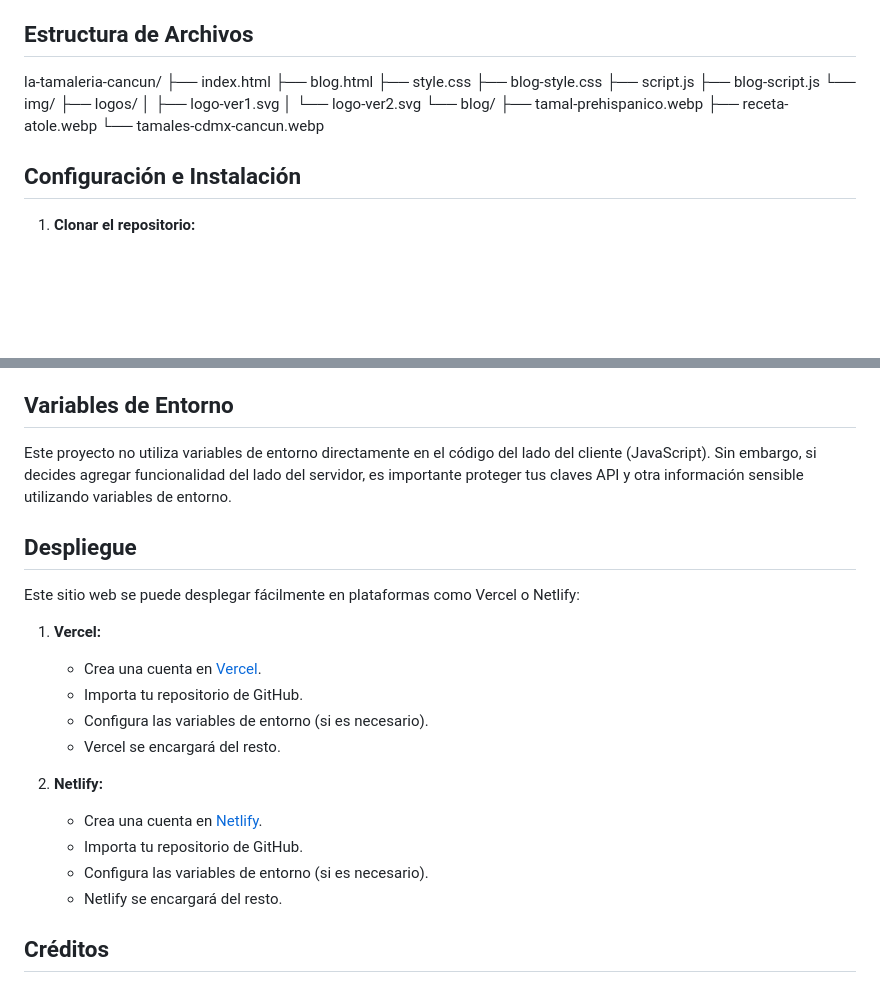
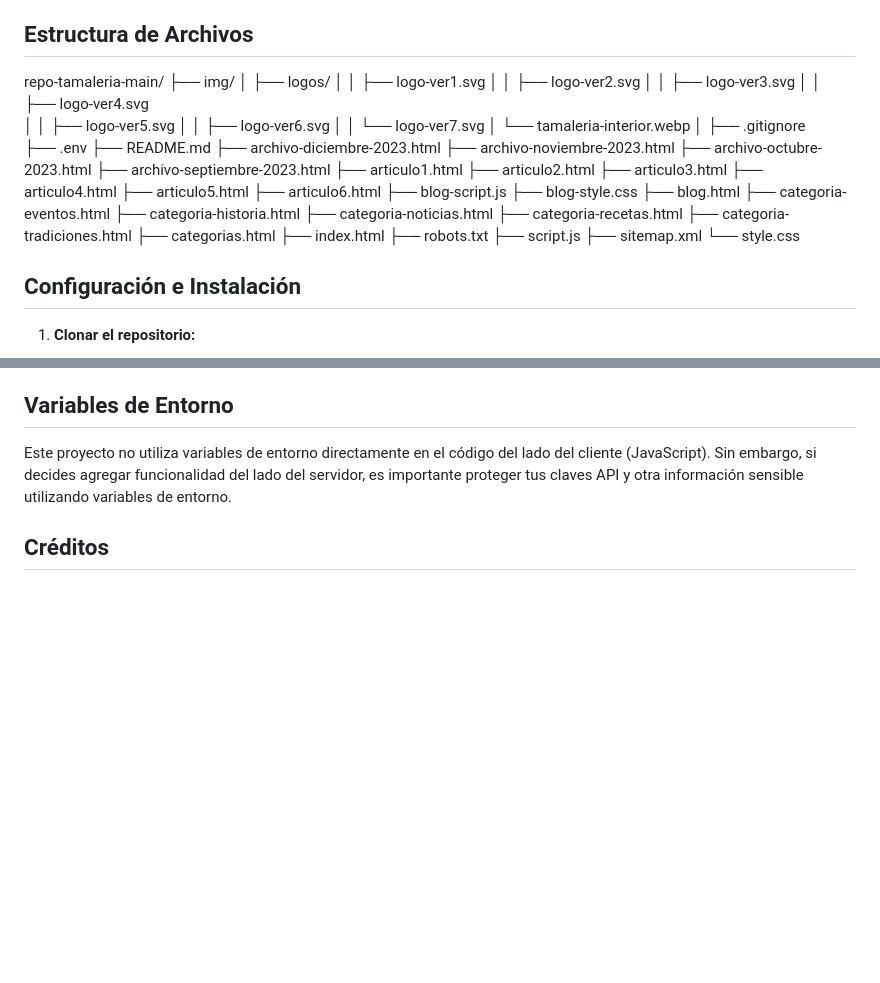
Before and after one commit to octobranch/repo-tamaleria, a Markdown page: README.md, 2 parts joined by grey strips. Rendered like a GitHub page; blank space fills up the shorter version.

```diff
--- a/README.md
+++ b/README.md
@@ -32,22 +32,45 @@ El sitio web permite a los usuarios:
 
 ## Estructura de Archivos
 
-la-tamaleria-cancun/
+repo-tamaleria-main/
+├── img/
+│   ├── logos/
+│   │   ├── logo-ver1.svg
+│   │   ├── logo-ver2.svg
+│   │   ├── logo-ver3.svg
+│   │   ├── logo-ver4.svg
+│   │   ├── logo-ver5.svg
+│   │   ├── logo-ver6.svg
+│   │   └── logo-ver7.svg
+│   └── tamaleria-interior.webp
+│
+├── .gitignore
+├── .env
+├── README.md
+├── archivo-diciembre-2023.html
+├── archivo-noviembre-2023.html
+├── archivo-octubre-2023.html
+├── archivo-septiembre-2023.html
+├── articulo1.html
+├── articulo2.html
+├── articulo3.html
+├── articulo4.html
+├── articulo5.html
+├── articulo6.html
+├── blog-script.js
+├── blog-style.css
+├── blog.html
+├── categoria-eventos.html
+├── categoria-historia.html
+├── categoria-noticias.html
+├── categoria-recetas.html
+├── categoria-tradiciones.html
+├── categorias.html
 ├── index.html
-├── blog.html
-├── style.css
-├── blog-style.css
+├── robots.txt
 ├── script.js
-├── blog-script.js
-└── img/
-    ├── logos/
-    │   ├── logo-ver1.svg
-    │   └── logo-ver2.svg
-    └── blog/
-        ├── tamal-prehispanico.webp
-        ├── receta-atole.webp
-        └── tamales-cdmx-cancun.webp
-
+├── sitemap.xml
+└── style.css
 
 ## Configuración e Instalación
 
@@ -74,23 +97,6 @@ Para personalizar el sitio web, puedes modificar los siguientes archivos:
 
 Este proyecto no utiliza variables de entorno directamente en el código del lado del cliente (JavaScript). Sin embargo, si decides agregar funcionalidad del lado del servidor, es importante proteger tus claves API y otra información sensible utilizando variables de entorno.
 
-## Despliegue
-
-Este sitio web se puede desplegar fácilmente en plataformas como Vercel o Netlify:
-
-1.  **Vercel:**
-
-    *   Crea una cuenta en [Vercel](https://vercel.com/).
-    *   Importa tu repositorio de GitHub.
-    *   Configura las variables de entorno (si es necesario).
-    *   Vercel se encargará del resto.
-
-2.  **Netlify:**
-
-    *   Crea una cuenta en [Netlify](https://www.netlify.com/).
-    *   Importa tu repositorio de GitHub.
-    *   Configura las variables de entorno (si es necesario).
-    *   Netlify se encargará del resto.
 
 ## Créditos
 
```
